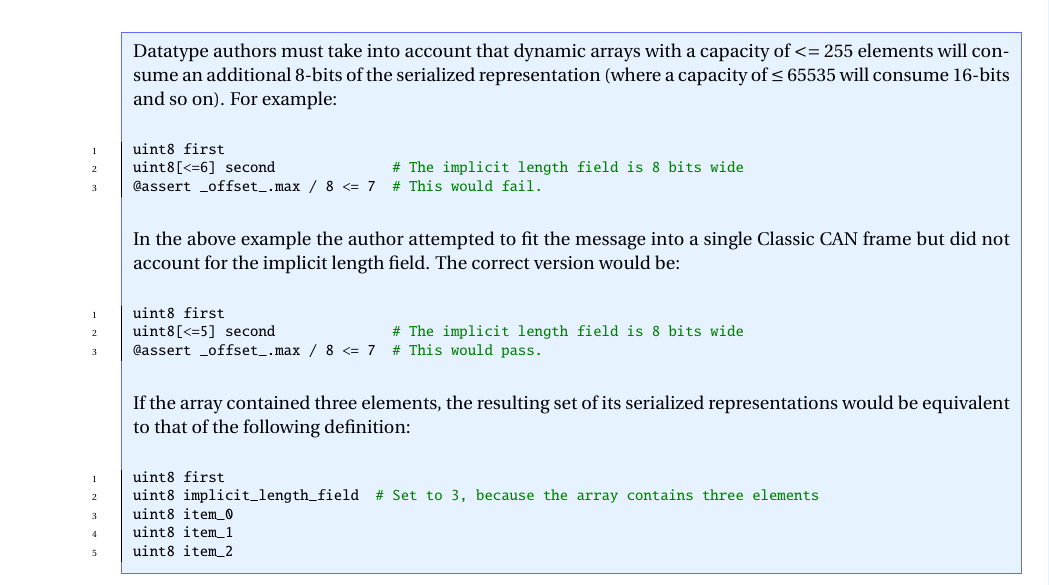
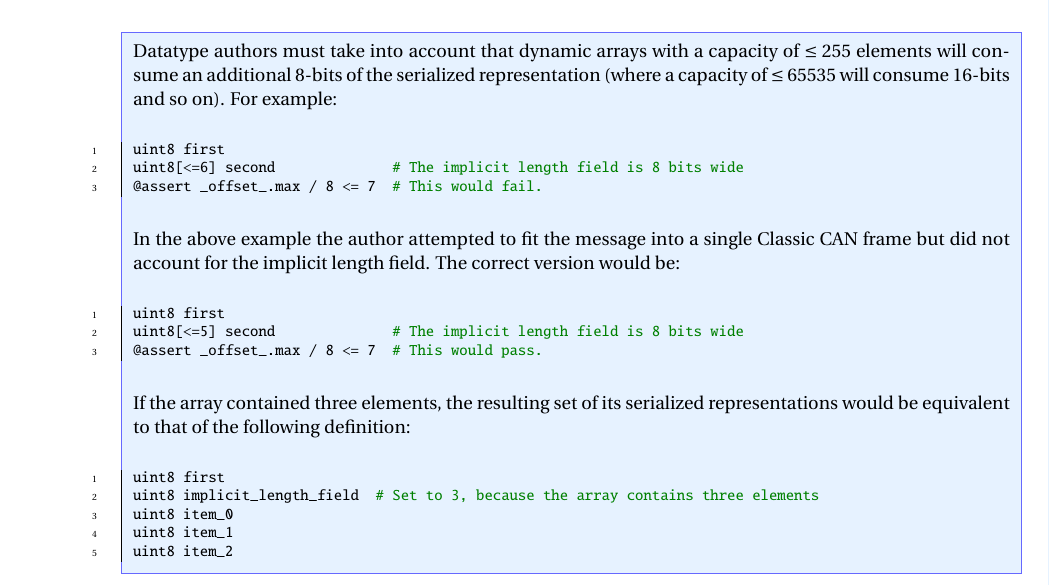
Before and after one commit to OpenCyphal/specification, a LaTeX thesis (specification/UAVCAN_Specification.tex, which reads specification/dsdl/serialization.tex): part of page 33 of 74, cut so that both start at the same text. Compiled offline with pdfLaTeX; a LaTeX package or settings file that is missing is left out.

Commit message:
Update specification/dsdl/serialization.tex
Co-Authored-By: Pavel Kirienko <pavel.kirienko@gmail.com>

```diff
--- a/specification/dsdl/serialization.tex
+++ b/specification/dsdl/serialization.tex
@@ -365,7 +365,7 @@ The rest of the serialized representation is constructed as if the variable-leng
 a fixed-length array of $n$ elements.
 
 \begin{remark}
-    Datatype authors must take into account that dynamic arrays with a capacity of $<=255$ elements will
+    Datatype authors must take into account that dynamic arrays with a capacity of $\leq{}255$ elements will
     consume an additional 8-bits of the serialized representation (where a capacity of $\leq 65535$ will consume 16-bits and so on).
     For example:
 
```
